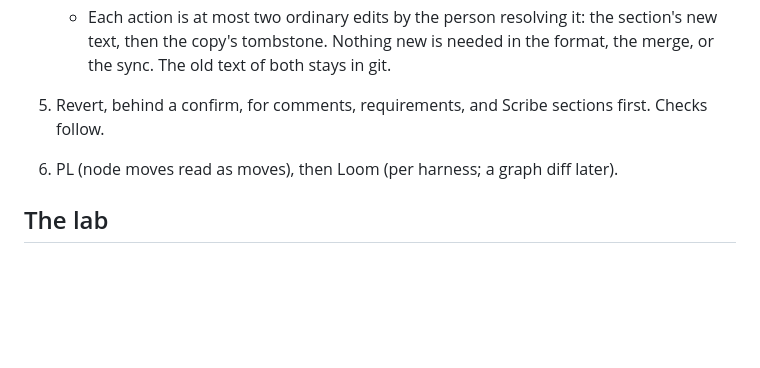
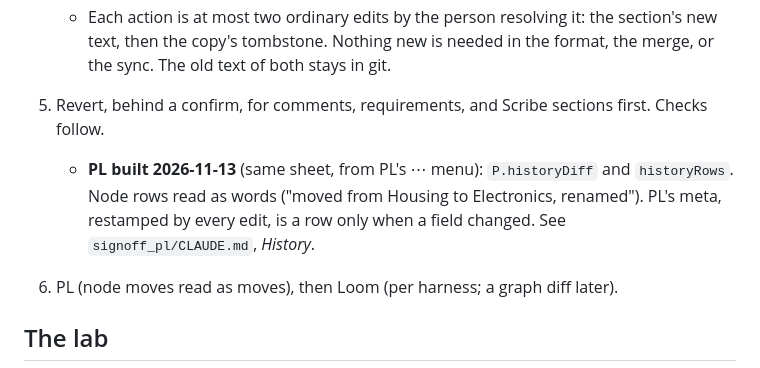
Before and after one commit to chrismessick-dpd/signoff, a Markdown page: docs/history.md, the part around the change. Rendered like a GitHub page; blank space fills up the shorter version.

Commit message:
History doc: PL's History sheet is built (signoff_pl 46ad7b8)
Co-Authored-By: Claude Opus 5.5 <noreply@anthropic.com>

```diff
--- a/docs/history.md
+++ b/docs/history.md
@@ -272,6 +272,9 @@ cheaper than a log.
      the copy's tombstone. Nothing new is needed in the format, the merge, or the sync. The old text of
      both stays in git.
 5. Revert, behind a confirm, for comments, requirements, and Scribe sections first. Checks follow.
+   - **PL built 2026-11-13** (same sheet, from PL's ⋯ menu): `P.historyDiff` and `historyRows`.
+     Node rows read as words ("moved from Housing to Electronics, renamed"). PL's meta, restamped by
+     every edit, is a row only when a field changed. See `signoff_pl/CLAUDE.md`, *History*.
 6. PL (node moves read as moves), then Loom (per harness; a graph diff later).
 
 ## The lab
```
